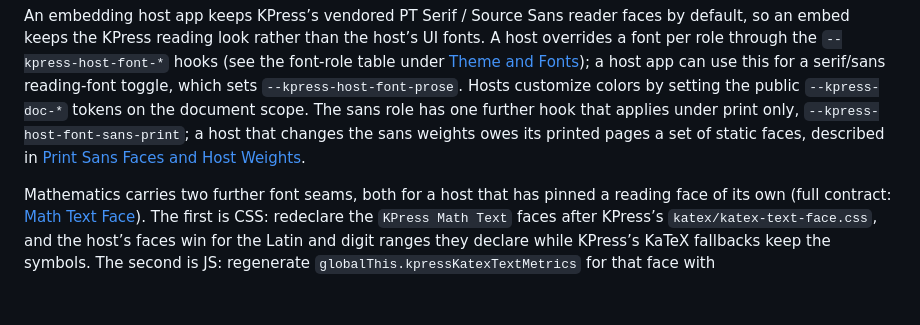
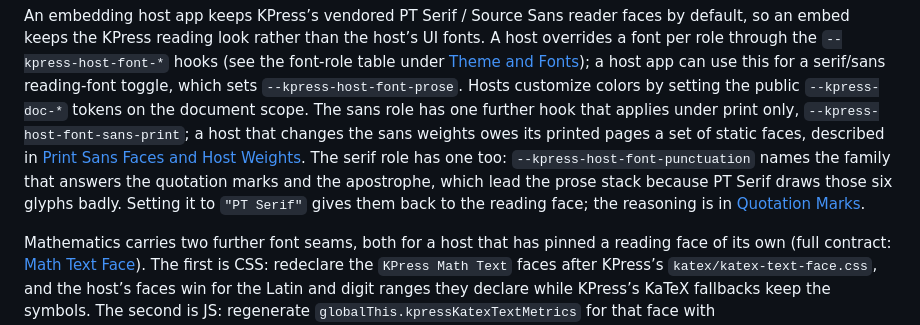
Before and after one commit to jlevy/kpress, a Markdown page: docs/kpress-operations-and-host-integration.md, the part around the change. GitHub-like rendering; blank space fills up the shorter version.

```diff
--- a/docs/kpress-operations-and-host-integration.md
+++ b/docs/kpress-operations-and-host-integration.md
@@ -168,6 +168,11 @@ The sans role has one further hook that applies under print only,
 `--kpress-host-font-sans-print`; a host that changes the sans weights owes its printed
 pages a set of static faces, described in
 [Print Sans Faces and Host Weights](#print-sans-faces-and-host-weights).
+The serif role has one too: `--kpress-host-font-punctuation` names the family that
+answers the quotation marks and the apostrophe, which lead the prose stack because PT
+Serif draws those six glyphs badly.
+Setting it to `"PT Serif"` gives them back to the reading face; the reasoning is in
+[Quotation Marks](kpress-design.md#quotation-marks).
 
 Mathematics carries two further font seams, both for a host that has pinned a reading
 face of its own (full contract: [Math Text Face](kpress-design.md#math-text-face)). The
```
Also changed, not shown: docs/kpress-design.md (+62 -31 lines), docs/math-text-face.plan.md (+12 -8 lines).
